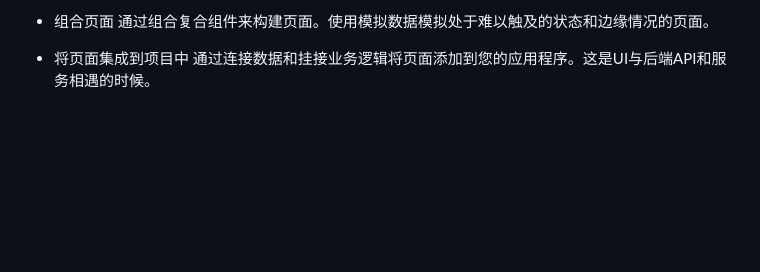
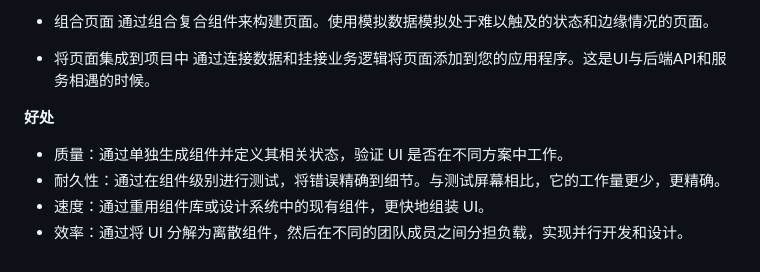
Before and after one commit to JerryHub-dev/encoding-norm, a Markdown page: docs/Frontend/index.md, the part around the change. Drawn GitHub-style; blank space fills up the shorter version.

Commit message:
feat: benefits

```diff
--- a/docs/Frontend/index.md
+++ b/docs/Frontend/index.md
@@ -85,3 +85,10 @@ group:
 
 - 将页面集成到项目中
   通过连接数据和挂接业务逻辑将页面添加到您的应用程序。这是UI与后端API和服务相遇的时候。
+
+**好处**
+
+- 质量：通过单独生成组件并定义其相关状态，验证 UI 是否在不同方案中工作。
+- 耐久性：通过在组件级别进行测试，将错误精确到细节。与测试屏幕相比，它的工作量更少，更精确。
+- 速度：通过重用组件库或设计系统中的现有组件，更快地组装 UI。
+- 效率：通过将 UI 分解为离散组件，然后在不同的团队成员之间分担负载，实现并行开发和设计。
```
